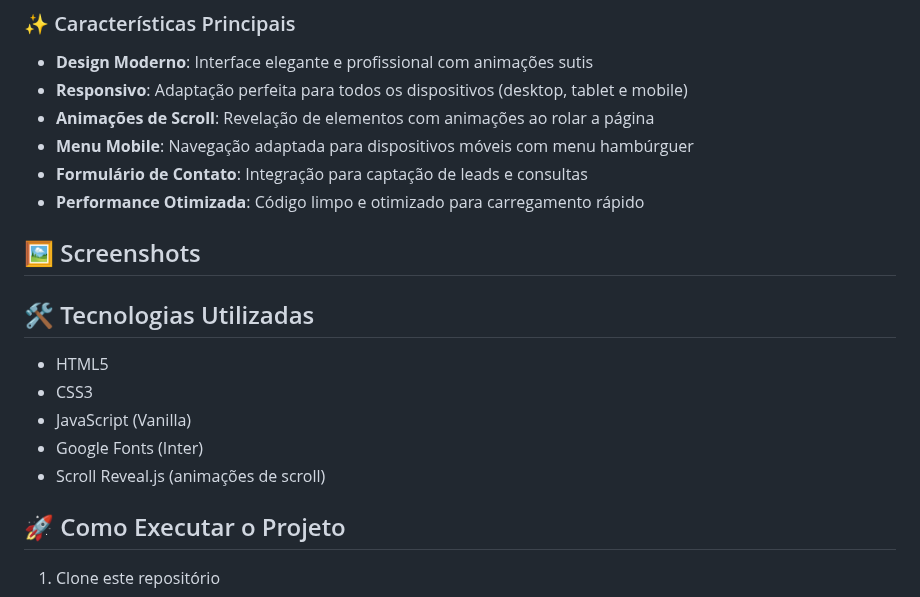
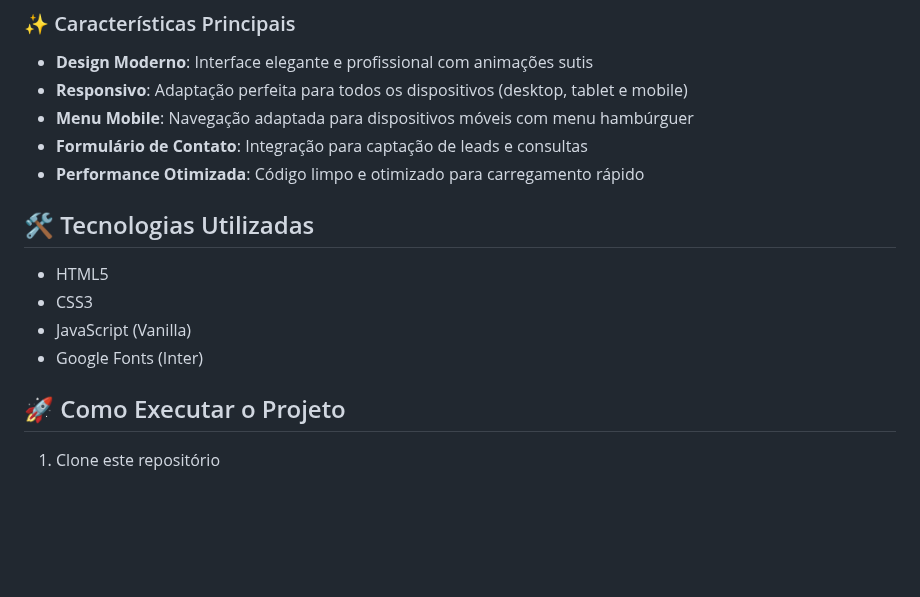
Before and after one commit to carlosresendeP/Dev-ArchVision, a Markdown page: README.md, the part around the change. Rendered like a GitHub page; blank space fills up the shorter version.

```diff
--- a/README.md
+++ b/README.md
@@ -14,13 +14,9 @@ O site destaca a excelência profissional do estúdio ArchVision, apresentando s
 
 - **Design Moderno**: Interface elegante e profissional com animações sutis
 - **Responsivo**: Adaptação perfeita para todos os dispositivos (desktop, tablet e mobile)
-- **Animações de Scroll**: Revelação de elementos com animações ao rolar a página
 - **Menu Mobile**: Navegação adaptada para dispositivos móveis com menu hambúrguer
 - **Formulário de Contato**: Integração para captação de leads e consultas
 - **Performance Otimizada**: Código limpo e otimizado para carregamento rápido
-
-## 🖼️ Screenshots
-
 
 
 ## 🛠️ Tecnologias Utilizadas
@@ -29,7 +25,6 @@ O site destaca a excelência profissional do estúdio ArchVision, apresentando s
 - CSS3
 - JavaScript (Vanilla)
 - Google Fonts (Inter)
-- Scroll Reveal.js (animações de scroll)
 
 ## 🚀 Como Executar o Projeto
 
```
